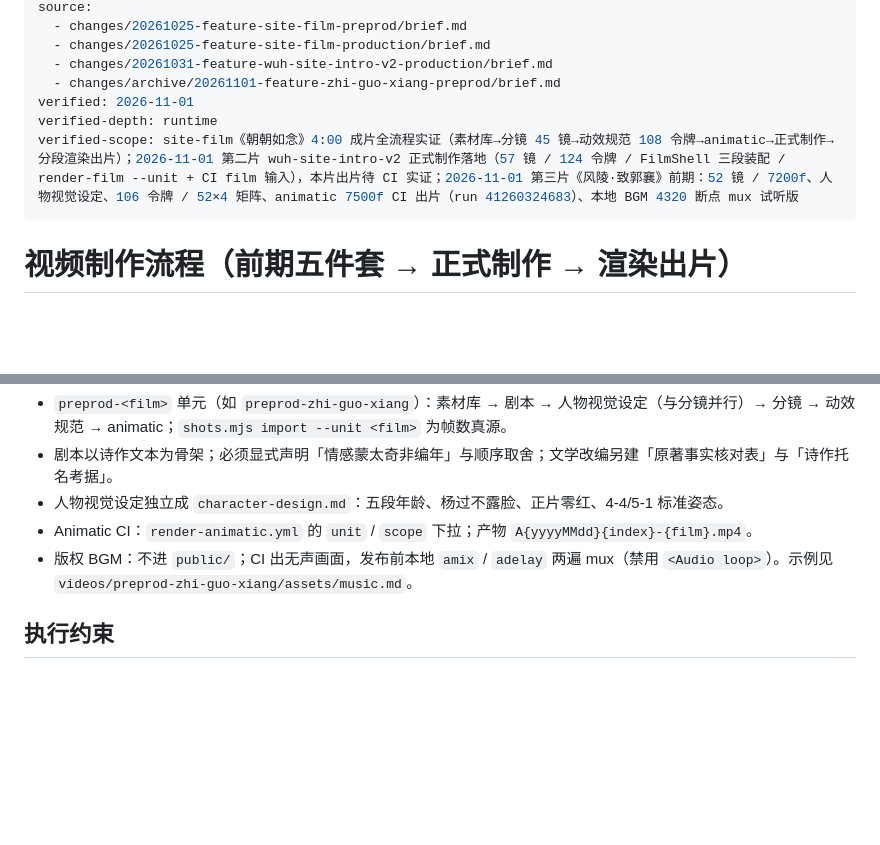
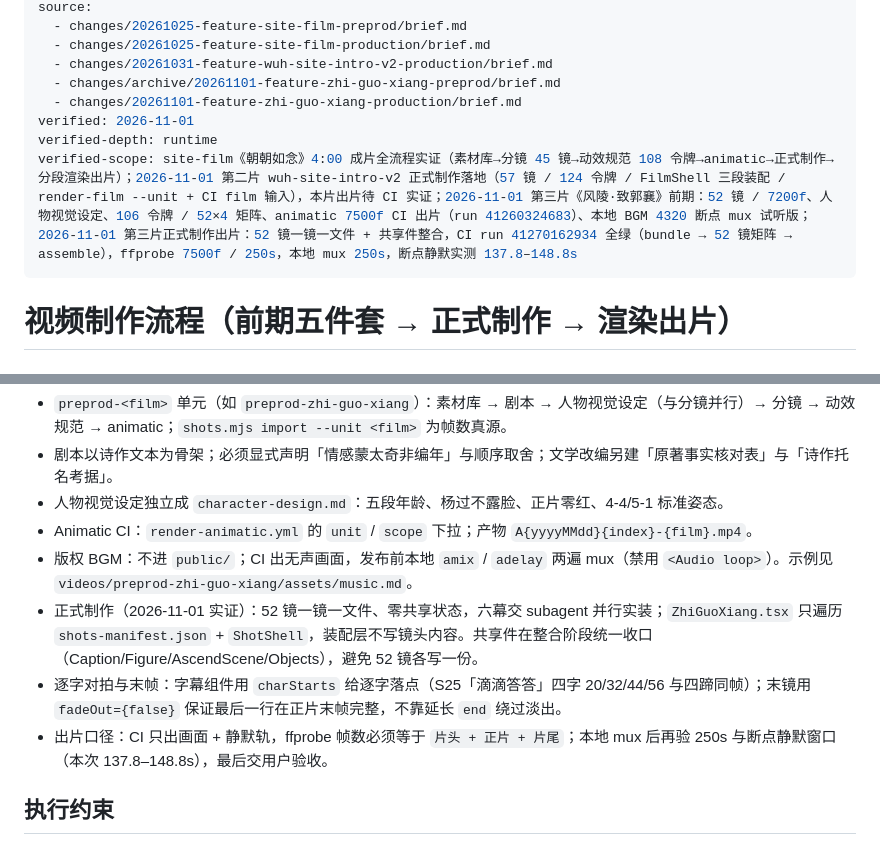
Before and after one commit to stack-wuh/wuh.site.video, a Markdown page: shadow-docs/knowledge/video-production-flow.md, 2 parts joined by grey strips. Drawn GitHub-style; blank space fills up the shorter version.

Commit message:
docs(shadow): 致郭襄正式制作——回写 CI 出片与 mux 实证 · 知识卡 verified-scope

```diff
--- a/shadow-docs/knowledge/video-production-flow.md
+++ b/shadow-docs/knowledge/video-production-flow.md
@@ -9,9 +9,10 @@ source:
   - changes/20261025-feature-site-film-production/brief.md
   - changes/20261031-feature-wuh-site-intro-v2-production/brief.md
   - changes/archive/20261101-feature-zhi-guo-xiang-preprod/brief.md
+  - changes/20261101-feature-zhi-guo-xiang-production/brief.md
 verified: 2026-11-01
 verified-depth: runtime
-verified-scope: site-film《朝朝如念》4:00 成片全流程实证（素材库→分镜 45 镜→动效规范 108 令牌→animatic→正式制作→分段渲染出片）；2026-11-01 第二片 wuh-site-intro-v2 正式制作落地（57 镜 / 124 令牌 / FilmShell 三段装配 / render-film --unit + CI film 输入），本片出片待 CI 实证；2026-11-01 第三片《风陵·致郭襄》前期：52 镜 / 7200f、人物视觉设定、106 令牌 / 52×4 矩阵、animatic 7500f CI 出片（run 41260324683）、本地 BGM 4320 断点 mux 试听版
+verified-scope: site-film《朝朝如念》4:00 成片全流程实证（素材库→分镜 45 镜→动效规范 108 令牌→animatic→正式制作→分段渲染出片）；2026-11-01 第二片 wuh-site-intro-v2 正式制作落地（57 镜 / 124 令牌 / FilmShell 三段装配 / render-film --unit + CI film 输入），本片出片待 CI 实证；2026-11-01 第三片《风陵·致郭襄》前期：52 镜 / 7200f、人物视觉设定、106 令牌 / 52×4 矩阵、animatic 7500f CI 出片（run 41260324683）、本地 BGM 4320 断点 mux 试听版；2026-11-01 第三片正式制作出片：52 镜一镜一文件 + 共享件整合，CI run 41270162934 全绿（bundle → 52 镜矩阵 → assemble），ffprobe 7500f / 250s，本地 mux 250s，断点静默实测 137.8–148.8s
 ---
 
 # 视频制作流程（前期五件套 → 正式制作 → 渲染出片）
@@ -38,6 +39,9 @@ verified-scope: site-film《朝朝如念》4:00 成片全流程实证（素材
 - 人物视觉设定独立成 `character-design.md`：五段年龄、杨过不露脸、正片零红、4-4/5-1 标准姿态。
 - Animatic CI：`render-animatic.yml` 的 `unit` / `scope` 下拉；产物 `A{yyyyMMdd}{index}-{film}.mp4`。
 - 版权 BGM：不进 `public/`；CI 出无声画面，发布前本地 `amix` / `adelay` 两遍 mux（禁用 `<Audio loop>`）。示例见 `videos/preprod-zhi-guo-xiang/assets/music.md`。
+- 正式制作（2026-11-01 实证）：52 镜一镜一文件、零共享状态，六幕交 subagent 并行实装；`ZhiGuoXiang.tsx` 只遍历 `shots-manifest.json` + `ShotShell`，装配层不写镜头内容。共享件在整合阶段统一收口（Caption/Figure/AscendScene/Objects），避免 52 镜各写一份。
+- 逐字对拍与末帧：字幕组件用 `charStarts` 给逐字落点（S25「滴滴答答」四字 20/32/44/56 与四蹄同帧）；末镜用 `fadeOut={false}` 保证最后一行在正片末帧完整，不靠延长 `end` 绕过淡出。
+- 出片口径：CI 只出画面 + 静默轨，ffprobe 帧数必须等于 `片头 + 正片 + 片尾`；本地 mux 后再验 250s 与断点静默窗口（本次 137.8–148.8s），最后交用户验收。
 
 ## 执行约束
 
```
Also changed, not shown: shadow-docs/knowledge/video-studio-structure.md (+4 -1 lines), 1 other file.
